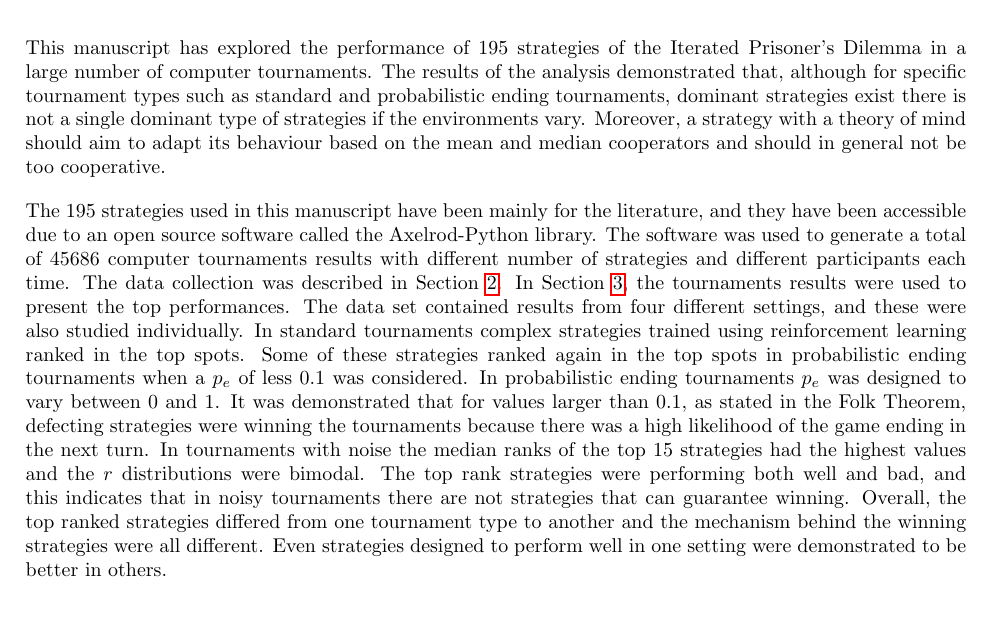
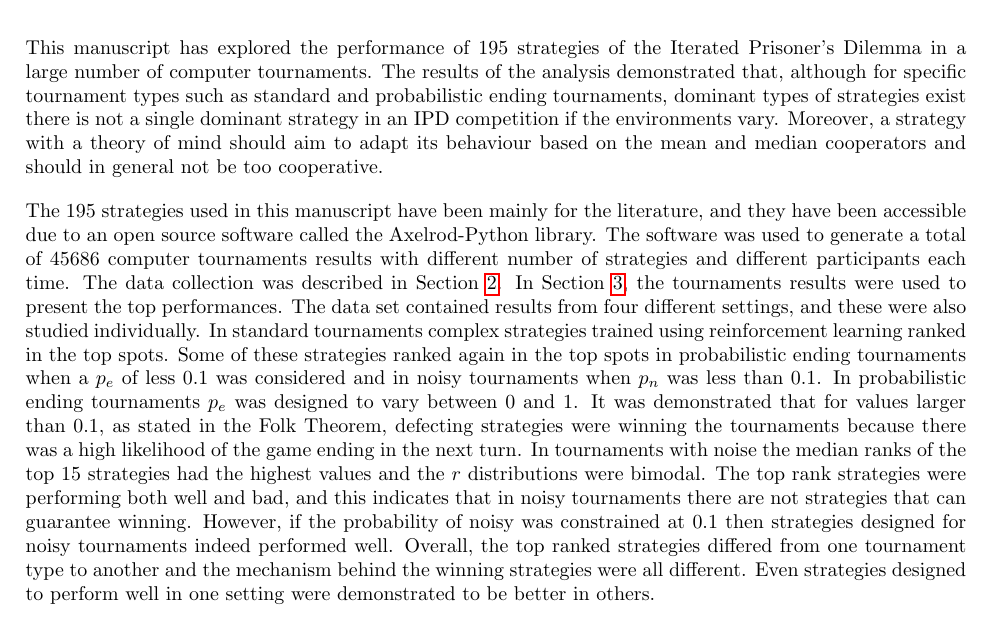
Before and after one commit to Nikoleta-v3/meta-analysis-of-prisoners-dilemma-tournaments, a LaTeX paper (paper/main.tex): part of page 22 of 24, cut so that both start at the same text. Compiled offline with pdfLaTeX.

Commit message:
fix lat conclusion

```diff
--- a/paper/main.tex
+++ b/paper/main.tex
@@ -1006,8 +1006,8 @@ analysis and a linear regression. The results of these are summarised in the fol
 This manuscript has explored the performance of \numberofstrategies strategies of the Iterated
 Prisoner's Dilemma in a large number of computer tournaments. The results of
 the analysis demonstrated that, although for specific tournament types such as
-standard and probabilistic ending tournaments, dominant strategies exist
-there is not a single dominant type of strategies if the environments
+standard and probabilistic ending tournaments, dominant types of strategies exist
+there is not a single dominant strategy in an IPD competition if the environments
 vary. Moreover, a strategy with a theory of mind should aim to adapt its behaviour
 based on the mean and median cooperators and should in general not be too
 cooperative.
@@ -1023,7 +1023,8 @@ present the top performances. The data set contained results from four different
 settings, and these were also studied individually. In standard tournaments
 complex strategies trained using reinforcement learning ranked in the top spots.
 Some of these strategies ranked again in the top spots in probabilistic
-ending tournaments when a \(p_e\) of less 0.1 was considered. In probabilistic
+ending tournaments when a \(p_e\) of less 0.1 was considered and in noisy tournaments
+when \(p_n\) was less than 0.1. In probabilistic
 ending tournaments \(p_e\) was designed to vary between 0 and 1. It was demonstrated
 that for values larger than 0.1, as stated in the Folk Theorem, defecting strategies
 were winning the tournaments because there was a high likelihood of the game
@@ -1031,6 +1032,8 @@ ending in the next turn. In tournaments with noise the median ranks of the top
 15 strategies had the highest values and the \(r\) distributions were bimodal.
 The top rank strategies were performing both well and bad, and this indicates
 that in noisy tournaments there are not strategies that can guarantee winning.
+However, if the probability of noisy was constrained at 0.1 then strategies
+designed for noisy tournaments indeed performed well.
 Overall, the top ranked strategies differed from one tournament type to
 another and the mechanism behind the winning strategies were all different.
 Even strategies designed to perform well in one setting were demonstrated to be
```
Also changed, not shown: paper/main.pdf.
